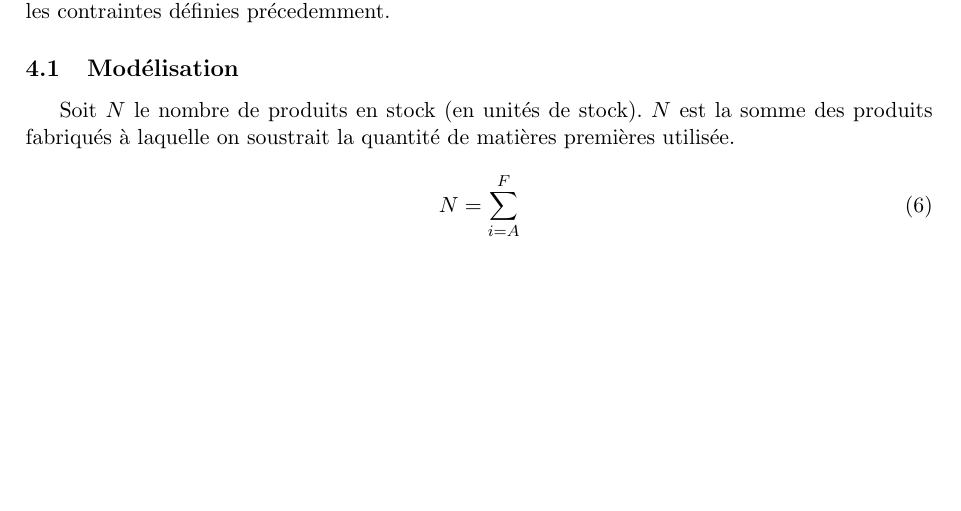
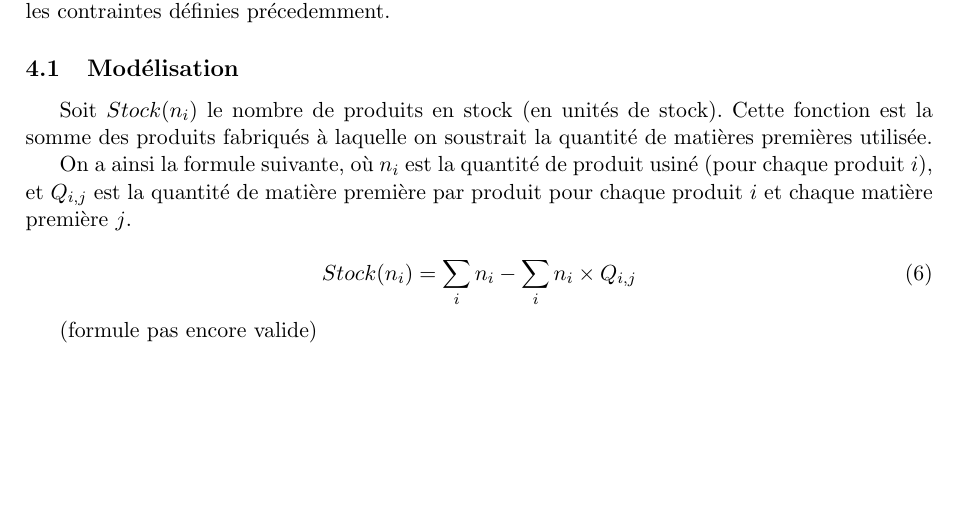
Before and after one commit to modSquad/AaD, a LaTeX paper (main.tex, which reads responsable_stock.tex): part of page 8 of 8, cut so that both start at the same text. Compiled offline with pdfLaTeX.

Commit message:
formule resp stock

```diff
--- a/responsable_stock.tex
+++ b/responsable_stock.tex
@@ -4,10 +4,16 @@ Le responsable des stocks cherche à minimiser le nombre de de produits dans
 son stock sous les contraintes définies précedemment.
 
 \subsection{Modélisation}
-Soit $N$ le nombre de produits en stock (en unités de stock). $N$ est la somme
-des produits fabriqués à laquelle on soustrait la quantité de matières premières
-utilisée.
+Soit $Stock(n_{i})$ le nombre de produits en stock (en unités de stock). Cette
+fonction est la somme des produits fabriqués à laquelle on soustrait la quantité
+de matières premières utilisée.
+
+On a ainsi la formule suivante, où $n_{i}$ est la quantité de produit usiné
+(pour chaque produit $i$), et $Q_{i,j}$ est la quantité de matière première par
+produit pour chaque produit $i$ et chaque matière première $j$.
 
 \begin{equation}
-	N = \sum_{i = A}^{F}
+	Stock(n_{i}) = \sum_{i} n_{i} - \sum_{i} n_{i} \times Q_{i,j}
 \end{equation}
+
+(formule pas encore valide)
```
Also changed, not shown: AideDecision.pdf.
